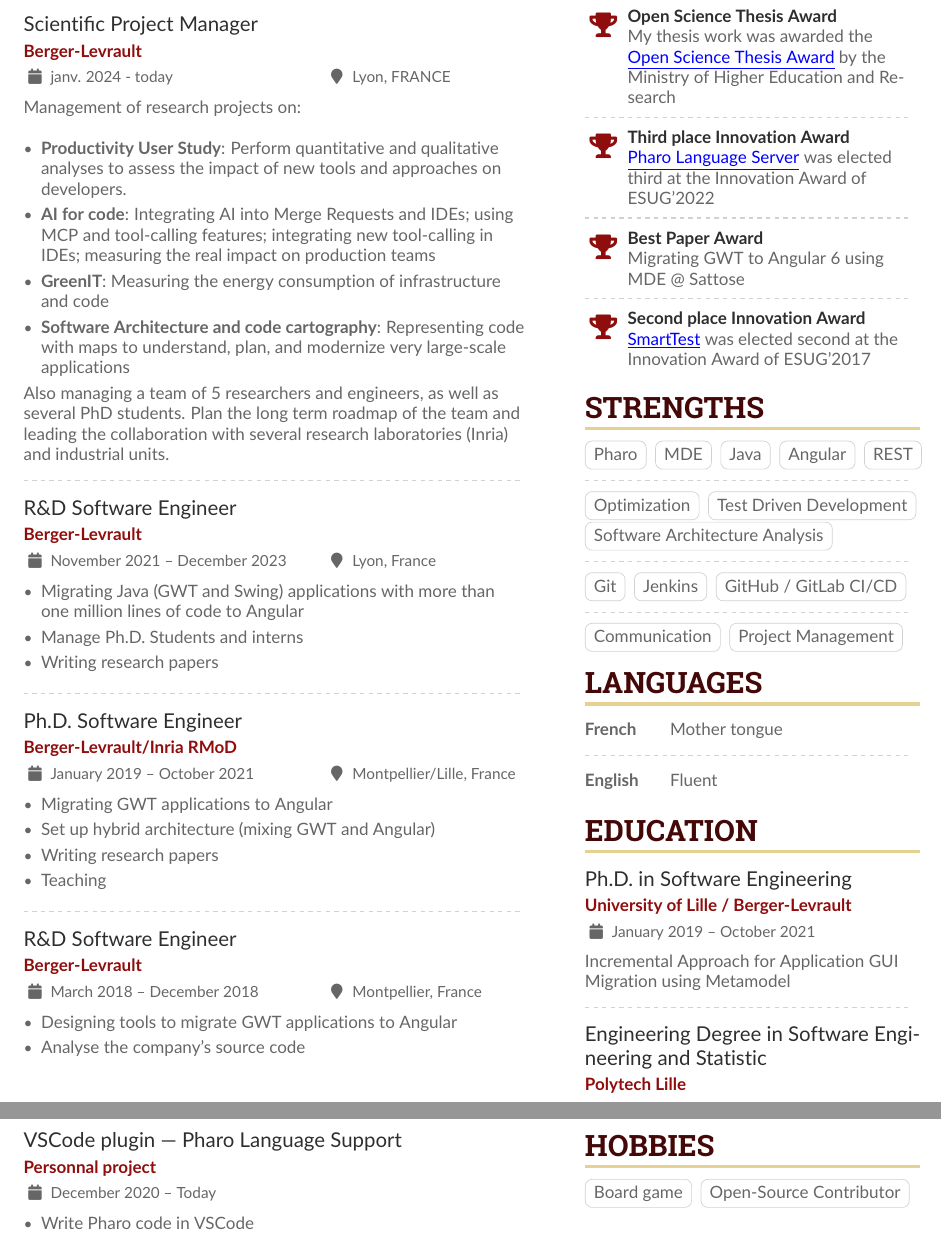
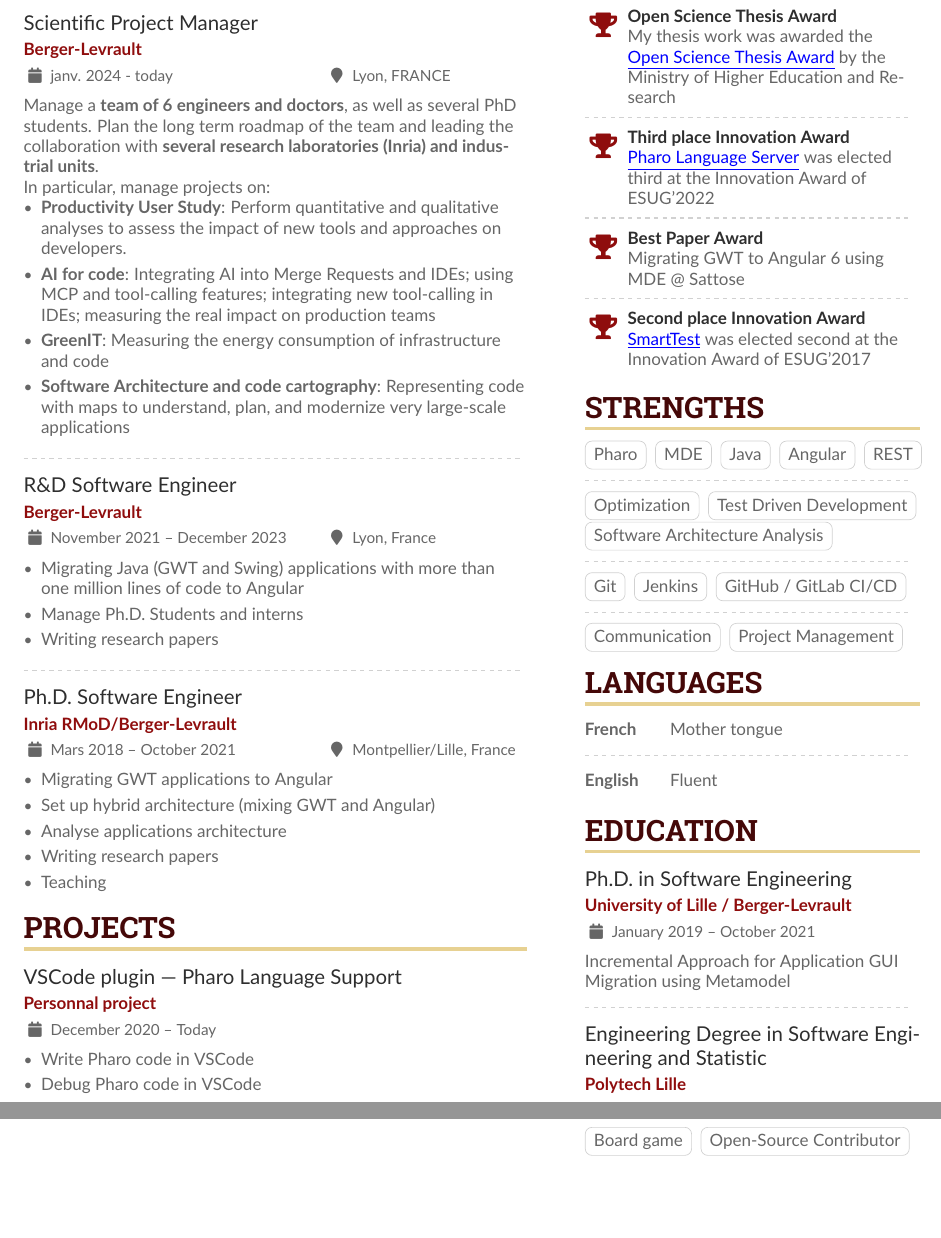
Before and after one commit to badetitou/CV-en, a LaTeX CV (sample.tex): two parts of pages 1 and 2 of 7, joined at a grey line, cut so that both start at the same text, the shorter picture padded with empty space. Compiled offline with pdfLaTeX.

Commit message:
simplify experience

```diff
--- a/sample.tex
+++ b/sample.tex
@@ -120,17 +120,16 @@
 
 \cvevent{Scientific Project Manager}{Berger-Levrault}{janv. 2024 - today}{Lyon, FRANCE}
 
-Management of research projects on:
-\break
+Manage a \textbf{team of 6 engineers and doctors}, as well as several PhD students.
+Plan the long term roadmap of the team and leading the collaboration with \textbf{several research laboratories (Inria) and industrial units}.
+
+In particular, manage projects on:
 \begin{itemize}
 \item \textbf{Productivity User Study}: Perform quantitative and qualitative analyses to assess the impact of new tools and approaches on developers.
 \item \textbf{AI for code}: Integrating AI into Merge Requests and IDEs; using MCP and tool-calling features; integrating new tool-calling in IDEs; measuring the real impact on production teams
 \item \textbf{GreenIT}: Measuring the energy consumption of infrastructure and code
 \item \textbf{Software Architecture and code cartography}: Representing code with maps to understand, plan, and modernize very large-scale applications
 \end{itemize}
-Also managing a team of 5 researchers and engineers, as well as several PhD students.
-Plan the long term roadmap of the team and leading the collaboration with several research laboratories (Inria) and industrial units.
-
 
 \divider
 
@@ -144,28 +143,15 @@
 
 \divider
 
-\cvevent{Ph.D. Software Engineer}{Berger-Levrault/Inria RMoD}{January 2019 -- October 2021}{Montpellier/Lille, France}
+\cvevent{Ph.D. Software Engineer}{Inria RMoD/Berger-Levrault}{Mars 2018 -- October 2021}{Montpellier/Lille, France}
 
 \begin{itemize}
   \item Migrating GWT applications to Angular
   \item Set up hybrid architecture (mixing GWT and Angular)
+  \item Analyse applications architecture
   \item Writing research papers
   \item Teaching
 \end{itemize}
-
-\divider
-
-\cvevent{R\&D Software Engineer}{Berger-Levrault}{March 2018 -- December 2018}{Montpellier, France}
-
-\begin{itemize}
-  \item Designing tools to migrate GWT applications to Angular
-  \item Analyse the company's source code
-\end{itemize}
-
-\divider
-
-\cvevent{Research Internship}{Inria RMoD}{May -- September 2017}{Villeneuve d'Ascq, France}
-
 
 \cvsection{Projects}
 
```
